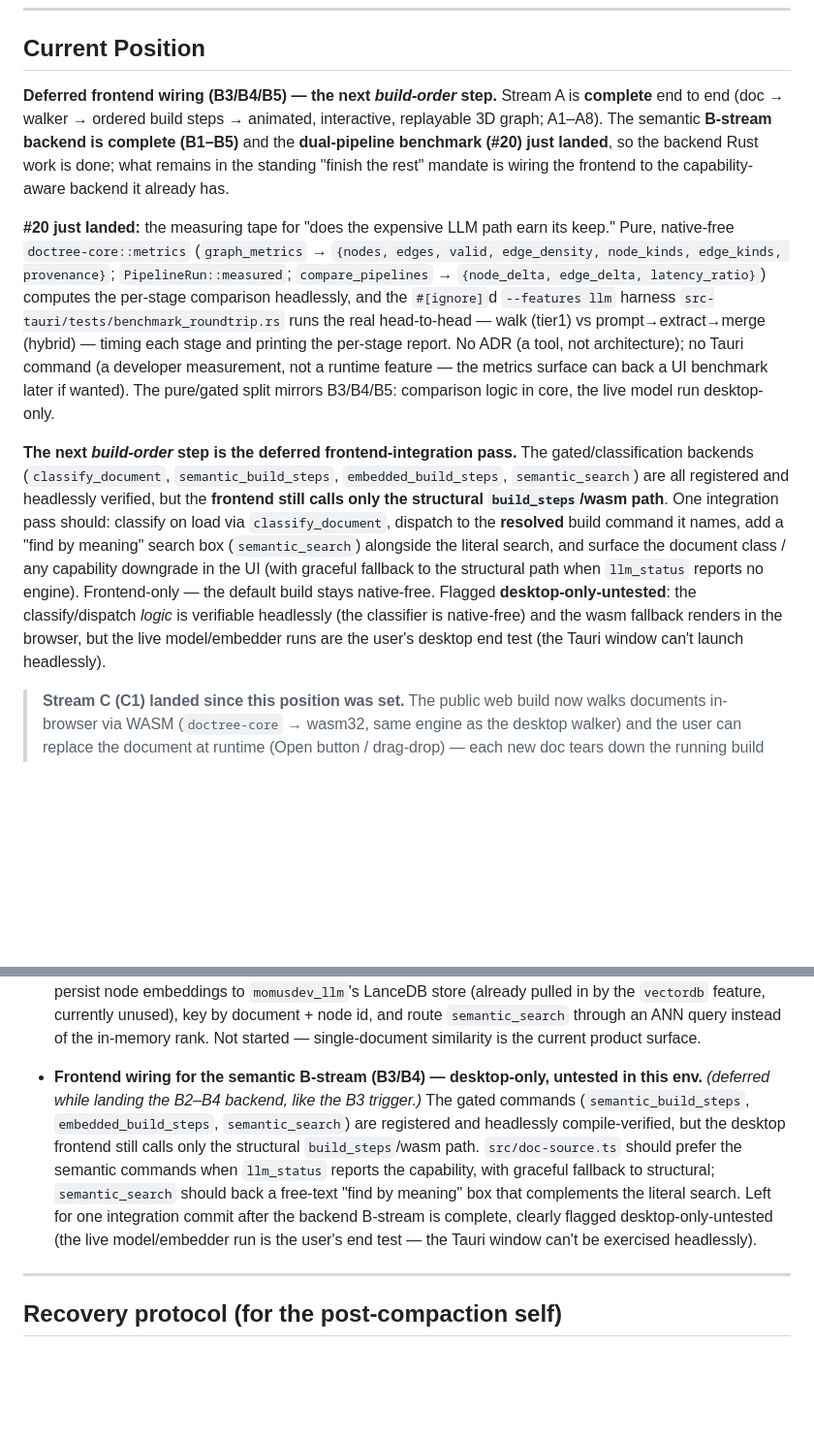
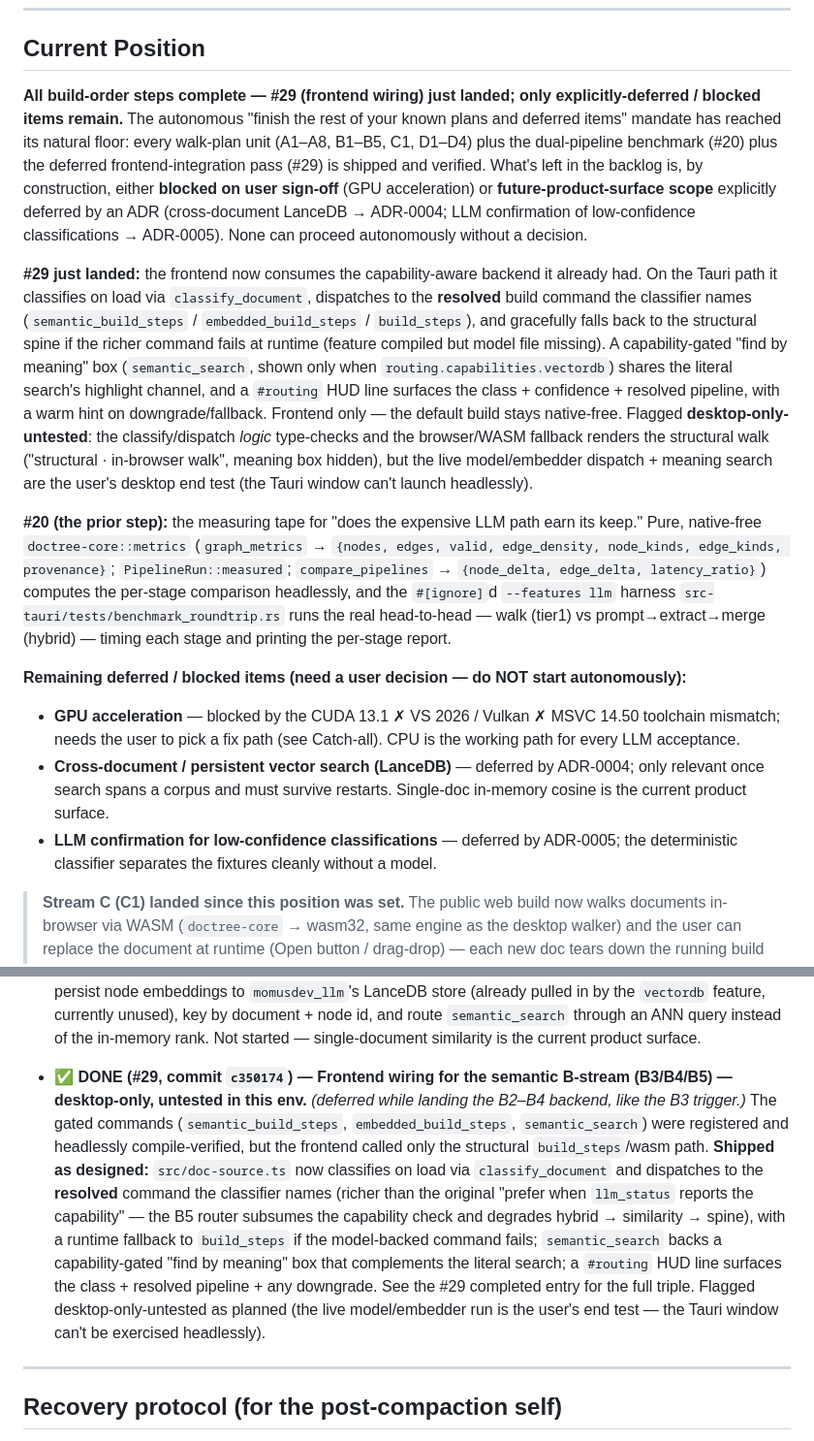
Before and after one commit to traviswinegar/human-document-tree-visualizer, a Markdown page: BUILD_LOG.md, 2 parts joined by grey strips. Shown at 97% size. GitHub-like rendering; blank space fills up the shorter version.

Commit message:
Phase 4 #28: ledger — record #29 triple (frontend wiring: classify → resolved build command + meaning search + capability UI)
Update Current Position off #29 (all build-order steps now complete — only
user-gated/ADR-deferred items remain: GPU sign-off, cross-doc LanceDB,
LLM low-confidence confirmation). Append the #29 completed entry (commit
c350174, tsc/build gates + browser-path render verification + source
anchors). Mark the "Frontend wiring for the semantic B-stream (B3/B4)"
Catch-all backlog item ✅ DONE.

Co-Authored-By: Claude Opus 4.7 <noreply@anthropic.com>

```diff
--- a/BUILD_LOG.md
+++ b/BUILD_LOG.md
@@ -106,38 +106,50 @@ native-free).
 
 ## Current Position
 
-**Deferred frontend wiring (B3/B4/B5) — the next *build-order* step.** Stream A is
-**complete** end to end (doc → walker → ordered build steps → animated,
-interactive, replayable 3D graph; A1–A8). The semantic **B-stream backend is
-complete (B1–B5)** and the **dual-pipeline benchmark (#20) just landed**, so the
-backend Rust work is done; what remains in the standing "finish the rest" mandate
-is wiring the frontend to the capability-aware backend it already has.
+**All build-order steps complete — #29 (frontend wiring) just landed; only
+explicitly-deferred / blocked items remain.** The autonomous "finish the rest of
+your known plans and deferred items" mandate has reached its natural floor: every
+walk-plan unit (A1–A8, B1–B5, C1, D1–D4) plus the dual-pipeline benchmark (#20)
+plus the deferred frontend-integration pass (#29) is shipped and verified. What's
+left in the backlog is, by construction, either **blocked on user sign-off** (GPU
+acceleration) or **future-product-surface scope** explicitly deferred by an ADR
+(cross-document LanceDB → ADR-0004; LLM confirmation of low-confidence
+classifications → ADR-0005). None can proceed autonomously without a decision.
 
-**#20 just landed:** the measuring tape for "does the expensive LLM path earn its
-keep." Pure, native-free `doctree-core::metrics` (`graph_metrics` →
+**#29 just landed:** the frontend now consumes the capability-aware backend it
+already had. On the Tauri path it classifies on load via `classify_document`,
+dispatches to the **resolved** build command the classifier names
+(`semantic_build_steps` / `embedded_build_steps` / `build_steps`), and gracefully
+falls back to the structural spine if the richer command fails at runtime (feature
+compiled but model file missing). A capability-gated "find by meaning" box
+(`semantic_search`, shown only when `routing.capabilities.vectordb`) shares the
+literal search's highlight channel, and a `#routing` HUD line surfaces the class +
+confidence + resolved pipeline, with a warm hint on downgrade/fallback. Frontend
+only — the default build stays native-free. Flagged **desktop-only-untested**: the
+classify/dispatch *logic* type-checks and the browser/WASM fallback renders the
+structural walk ("structural · in-browser walk", meaning box hidden), but the live
+model/embedder dispatch + meaning search are the user's desktop end test (the Tauri
+window can't launch headlessly).
+
+**#20 (the prior step):** the measuring tape for "does the expensive LLM path earn
+its keep." Pure, native-free `doctree-core::metrics` (`graph_metrics` →
 `{nodes, edges, valid, edge_density, node_kinds, edge_kinds, provenance}`;
 `PipelineRun::measured`; `compare_pipelines` → `{node_delta, edge_delta,
 latency_ratio}`) computes the per-stage comparison headlessly, and the
 `#[ignore]`d `--features llm` harness `src-tauri/tests/benchmark_roundtrip.rs`
 runs the real head-to-head — walk (tier1) vs prompt→extract→merge (hybrid) —
-timing each stage and printing the per-stage report. No ADR (a tool, not
-architecture); no Tauri command (a developer measurement, not a runtime feature —
-the metrics surface can back a UI benchmark later if wanted). The pure/gated split
-mirrors B3/B4/B5: comparison logic in core, the live model run desktop-only.
+timing each stage and printing the per-stage report.
 
-**The next *build-order* step is the deferred frontend-integration pass.** The
-gated/classification backends (`classify_document`, `semantic_build_steps`,
-`embedded_build_steps`, `semantic_search`) are all registered and headlessly
-verified, but the **frontend still calls only the structural `build_steps`/wasm
-path**. One integration pass should: classify on load via `classify_document`,
-dispatch to the **resolved** build command it names, add a "find by meaning"
-search box (`semantic_search`) alongside the literal search, and surface the
-document class / any capability downgrade in the UI (with graceful fallback to the
-structural path when `llm_status` reports no engine). Frontend-only — the default
-build stays native-free. Flagged **desktop-only-untested**: the classify/dispatch
-*logic* is verifiable headlessly (the classifier is native-free) and the wasm
-fallback renders in the browser, but the live model/embedder runs are the user's
-desktop end test (the Tauri window can't launch headlessly).
+**Remaining deferred / blocked items (need a user decision — do NOT start
+autonomously):**
+- **GPU acceleration** — blocked by the CUDA 13.1 ✗ VS 2026 / Vulkan ✗ MSVC 14.50
+  toolchain mismatch; needs the user to pick a fix path (see Catch-all). CPU is the
+  working path for every LLM acceptance.
+- **Cross-document / persistent vector search (LanceDB)** — deferred by ADR-0004;
+  only relevant once search spans a corpus and must survive restarts. Single-doc
+  in-memory cosine is the current product surface.
+- **LLM confirmation for low-confidence classifications** — deferred by ADR-0005;
+  the deterministic classifier separates the fixtures cleanly without a model.
 
 > **Stream C (C1) landed since this position was set.** The public web build now
 > walks documents in-browser via WASM (`doctree-core` → wasm32, same engine as
@@ -283,17 +298,21 @@ desktop end test (the Tauri window can't launch headlessly).
   `semantic_search` through an ANN query instead of the in-memory rank. Not
   started — single-document similarity is the current product surface.
 
-- **Frontend wiring for the semantic B-stream (B3/B4) — desktop-only, untested in
-  this env.** _(deferred while landing the B2–B4 backend, like the B3 trigger.)_
-  The gated commands (`semantic_build_steps`, `embedded_build_steps`,
-  `semantic_search`) are registered and headlessly compile-verified, but the
-  desktop frontend still calls only the structural `build_steps`/wasm path.
-  `src/doc-source.ts` should prefer the semantic commands when `llm_status`
-  reports the capability, with graceful fallback to structural; `semantic_search`
-  should back a free-text "find by meaning" box that complements the literal
-  search. Left for one integration commit after the backend B-stream is complete,
-  clearly flagged desktop-only-untested (the live model/embedder run is the
-  user's end test — the Tauri window can't be exercised headlessly).
+- **✅ DONE (#29, commit `c350174`) — Frontend wiring for the semantic B-stream
+  (B3/B4/B5) — desktop-only, untested in this env.** _(deferred while landing the
+  B2–B4 backend, like the B3 trigger.)_ The gated commands (`semantic_build_steps`,
+  `embedded_build_steps`, `semantic_search`) were registered and headlessly
+  compile-verified, but the frontend called only the structural `build_steps`/wasm
+  path. **Shipped as designed:** `src/doc-source.ts` now classifies on load via
+  `classify_document` and dispatches to the **resolved** command the classifier
+  names (richer than the original "prefer when `llm_status` reports the capability"
+  — the B5 router subsumes the capability check and degrades hybrid → similarity →
+  spine), with a runtime fallback to `build_steps` if the model-backed command
+  fails; `semantic_search` backs a capability-gated "find by meaning" box that
+  complements the literal search; a `#routing` HUD line surfaces the class +
+  resolved pipeline + any downgrade. See the #29 completed entry for the full
+  triple. Flagged desktop-only-untested as planned (the live model/embedder run is
+  the user's end test — the Tauri window can't be exercised headlessly).
 
 ---
 
```
Also changed, not shown: other parts of BUILD_LOG.md (+3 -0 lines).
